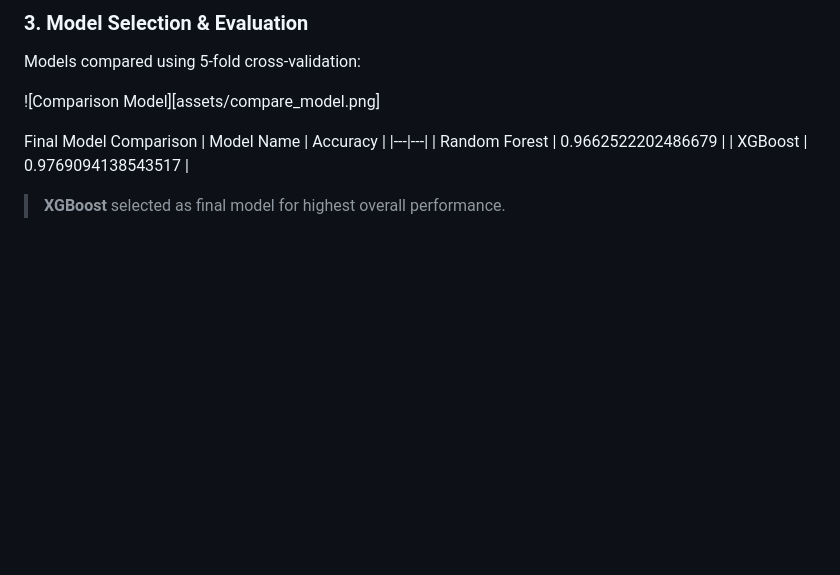
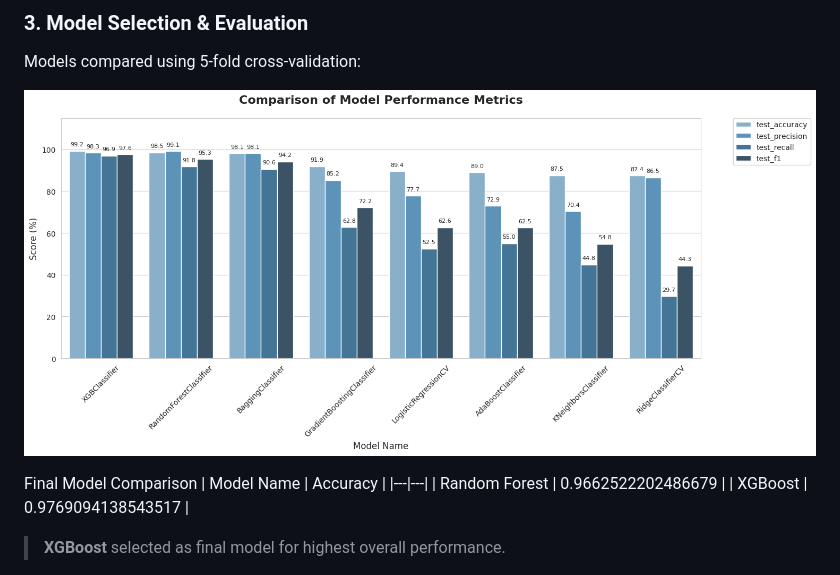
Before and after one commit to yanardika/ecommerce-churn-prediction, a Markdown page: README.md, the part around the change. Rendered like a GitHub page; blank space fills up the shorter version.

Commit message:
Fix image markdown syntax in README.md

```diff
--- a/README.md
+++ b/README.md
@@ -59,7 +59,7 @@ ecommerce-churn-prediction/
 ### 3. Model Selection & Evaluation
 Models compared using 5-fold cross-validation:
 
-![Comparison Model][assets/compare_model.png]
+![Comparison Model](assets/compare_model.png)
 
 Final Model Comparison
 | Model Name | Accuracy |
```
